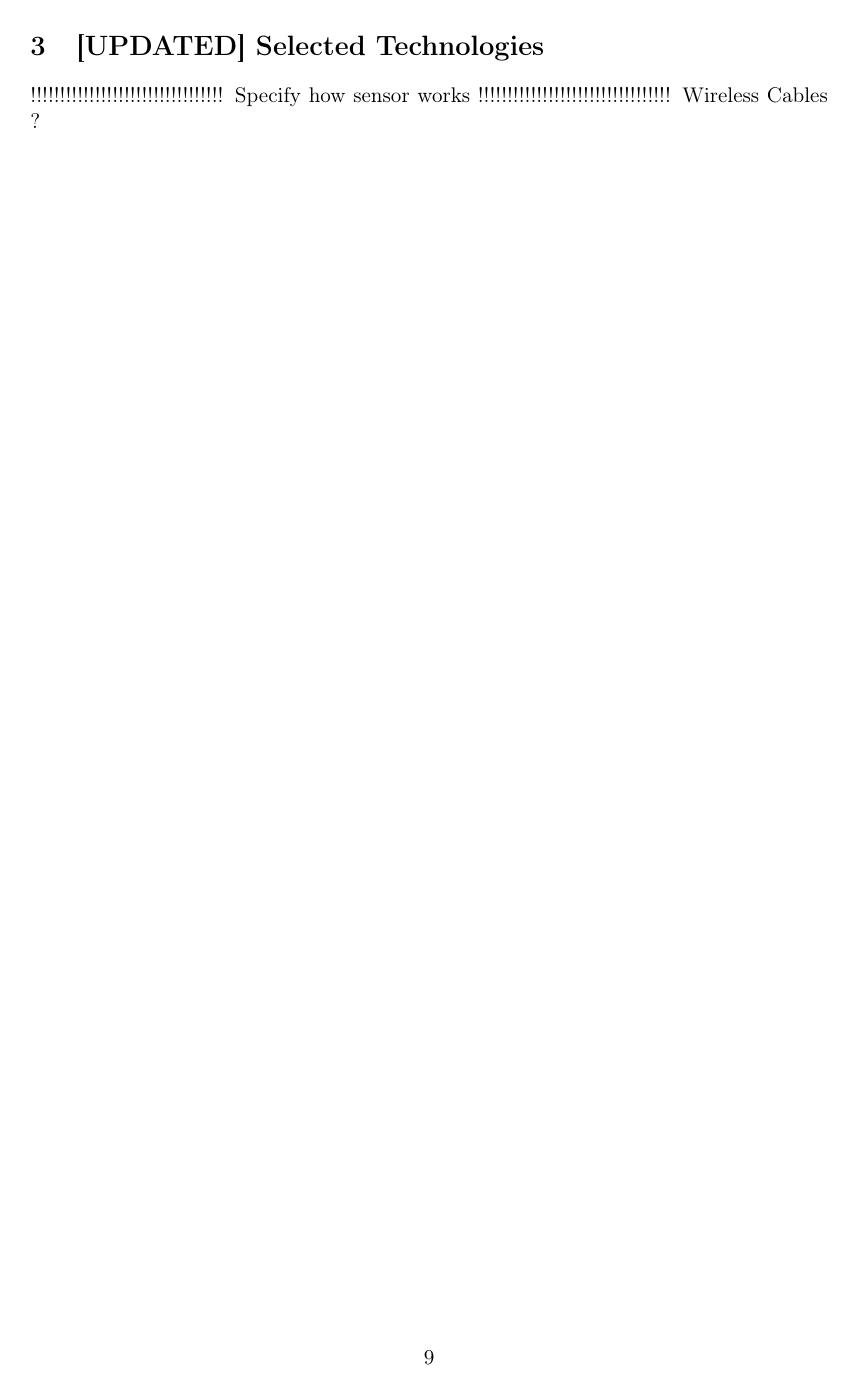
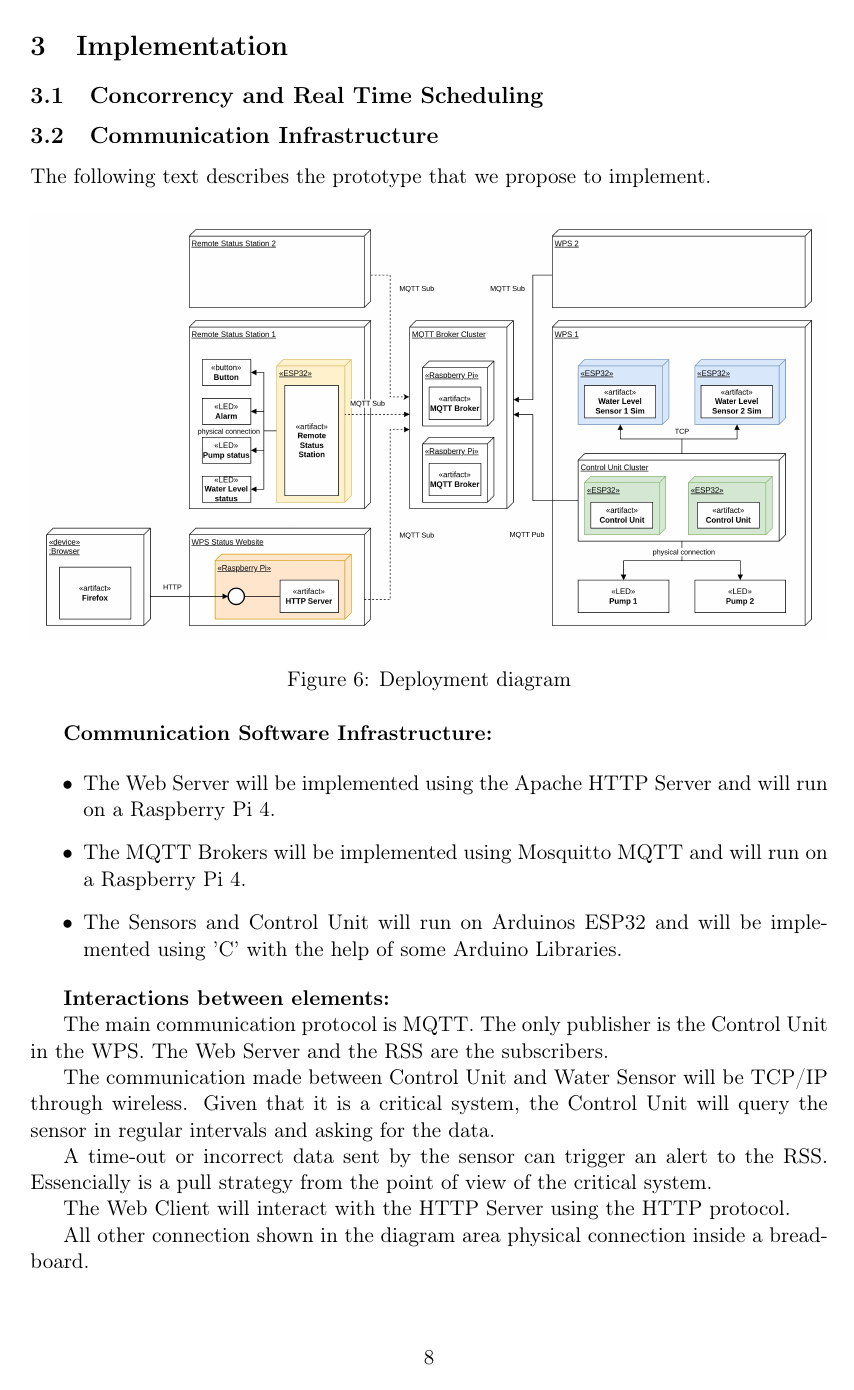
Before and after one commit to mendes-r/mescc-cslab, a LaTeX document (delivery-2/latex-report/cslab.tex): page 9 of 10 before the commit and page 8 of 9 after it. Compiled offline with pdfLaTeX.

Commit message:
ADD communication infrastructure report

```diff
--- a/delivery-2/latex-report/cslab.tex
+++ b/delivery-2/latex-report/cslab.tex
@@ -265,3 +270,12 @@ The diagram, developed during the analysis of the System Structure, is being use
+\section{Implementation}
+
+%%%
+\subsection{Concorrency and Real Time Scheduling}
+
+%%%
+\subsection{Communication Infrastructure}
+
+The following text describes the prototype that we propose to implement.
 
 \begin{figure}[H]
   \centering
@@ -270,16 +284,25 @@ The diagram, developed during the analysis of the System Structure, is being use
   \label{fig:Deployment Diagram}
 \end{figure}
 
-Most important, the Hazard analysis gave raise to multiple new requirements, that although not obvious in the Stakeholder Needs, are here handled critical for the description of the system.
+\textbf{Communication Software Infrastructure:}
 
-\newpage
-%%%
-\section{[UPDATED] Selected Technologies}
+\begin{itemize}
+	\item The Web Server will be implemented using the Apache HTTP Server and will run on a Raspberry Pi 4.
+	\item The MQTT Brokers will be implemented using Mosquitto MQTT and will run on a Raspberry Pi 4.
+	\item The Sensors and Control Unit will run on Arduinos ESP32 and will be implemented using 'C' with the help of some Arduino Libraries.
+\end{itemize}
 
-!!!!!!!!!!!!!!!!!!!!!!!!!!!!!!!!! Specify how sensor works
-!!!!!!!!!!!!!!!!!!!!!!!!!!!!!!!!! Wireless Cables ?
+\textbf{Interactions between elements:}
 
-\newpage
-%%%
-\section{Implementation}
+The main communication protocol is MQTT. The only publisher is the Control Unit in the WPS. The Web Server and the RSS are the subscribers.
 
+The communication made between Control Unit and Water Sensor will be TCP/IP through wireless. Given that it is a critical system, the Control Unit will query the sensor in regular intervals and asking for the data.
+
+A time-out or incorrect data sent by the sensor can trigger an alert to the RSS. Essencially is a pull strategy from the point of view of the critical system.
+
+The Web Client will interact with the HTTP Server using the HTTP protocol.
+
+All other connection shown in the diagram area physical connection inside a bread-board.
+
+
+\subsection{Assembly}
```
Also changed, not shown: delivery-2/ricardo-notes.md (+17 -0 lines), delivery-2/diagrams/deployment-diagram-WPS.jpg, delivery-2/diagrams/network-diagram-WPS.jpg (deleted), delivery-2/latex-report/cslab.pdf, delivery-2/latex-report/cslab.tex (13 more changed lines), 2 other files.
